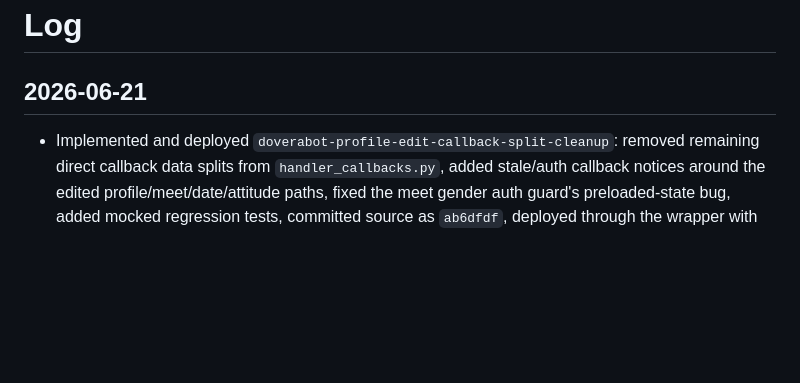
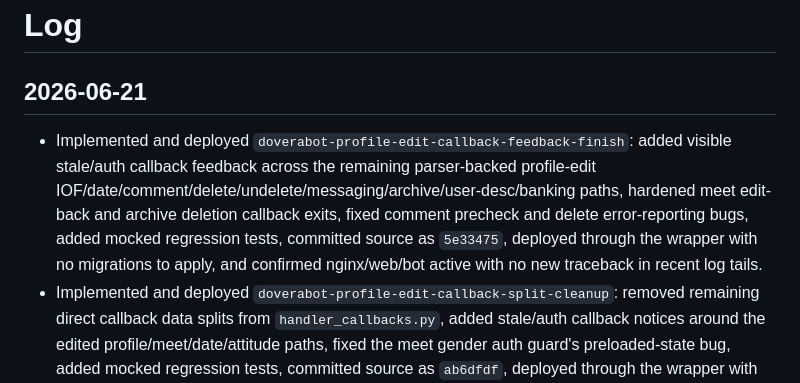
Before and after one commit to 6jlarogap/blagodarie, a Markdown page: log.md, the part around the change. Drawn GitHub-style; blank space fills up the shorter version.

Commit message:
doverabot-profile-edit-callback-feedback-finish handoff

```diff
--- a/log.md
+++ b/log.md
@@ -2,6 +2,7 @@
 
 ## 2026-06-21
 
+- Implemented and deployed `doverabot-profile-edit-callback-feedback-finish`: added visible stale/auth callback feedback across the remaining parser-backed profile-edit IOF/date/comment/delete/undelete/messaging/archive/user-desc/banking paths, hardened meet edit-back and archive deletion callback exits, fixed comment precheck and delete error-reporting bugs, added mocked regression tests, committed source as `5e33475`, deployed through the wrapper with no migrations to apply, and confirmed nginx/web/bot active with no new traceback in recent log tails.
 - Implemented and deployed `doverabot-profile-edit-callback-split-cleanup`: removed remaining direct callback data splits from `handler_callbacks.py`, added stale/auth callback notices around the edited profile/meet/date/attitude paths, fixed the meet gender auth guard's preloaded-state bug, added mocked regression tests, committed source as `ab6dfdf`, deployed through the wrapper with no migrations to apply, and confirmed nginx/web/bot active with no new traceback in recent log tails.
 - Implemented and deployed `doverabot-runtime-bot-link-cleanup`: replaced the remaining runtime hard-coded sympathy profile deep link with the shared bot username-aware helper, added a mocked sympathy handoff regression test, committed source as `77ae6db`, deployed through the wrapper with no migrations to apply, and confirmed nginx/web/bot active with no new traceback in recent log tails.
 - Implemented and deployed `doverabot-legacy-relatives-media-command-tests`: converted relatives/profile-photo callback failure exits to shared stale/auth alerts, fixed local profile-photo error paths, added mocked tests for relatives callbacks, profile media callbacks, media pack extraction, and non-rental command interruption, committed source as `54bdbbd`, deployed through the wrapper with no migrations to apply, and confirmed nginx/web/bot active with no new traceback in recent log tails.
```
Also changed, not shown: projects/doverabot-revival.md (+5 -2 lines), references/2026-06-21-doverabot-profile-edit-callback-feedback-finish-chain.md (added, +61 -0 lines).
